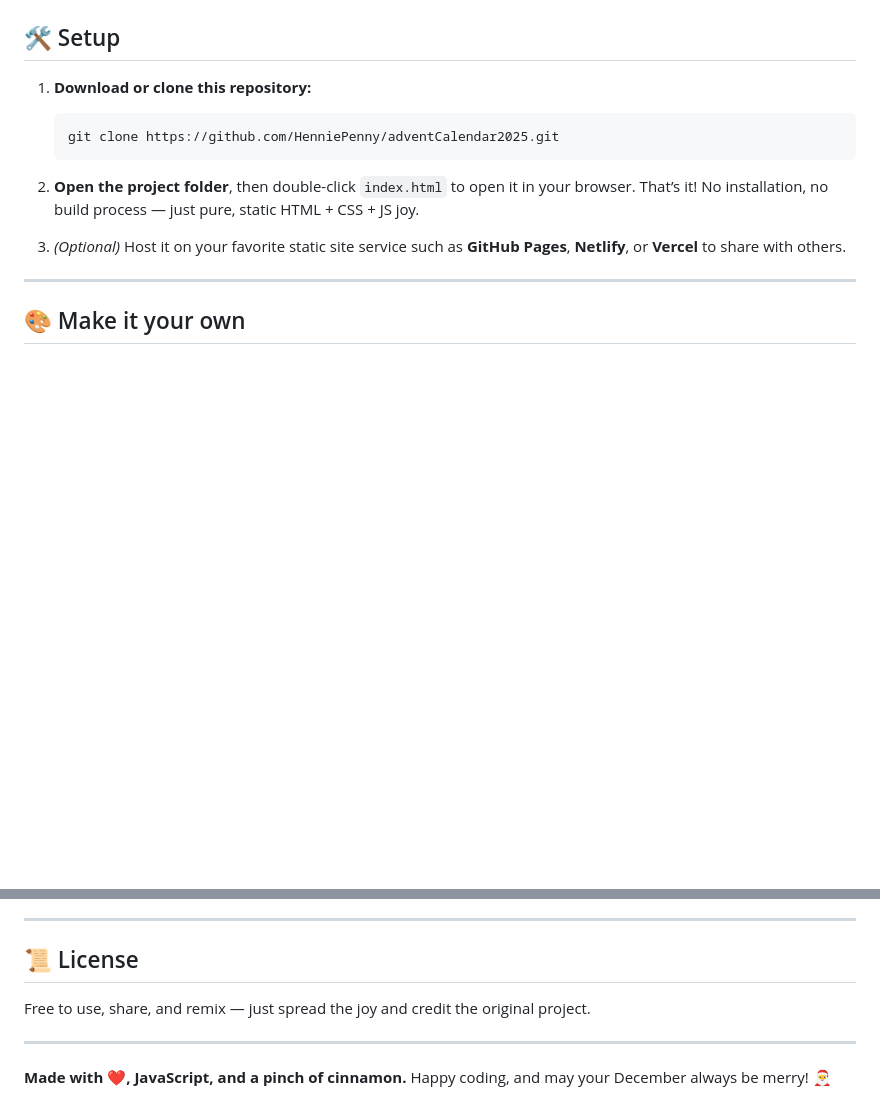
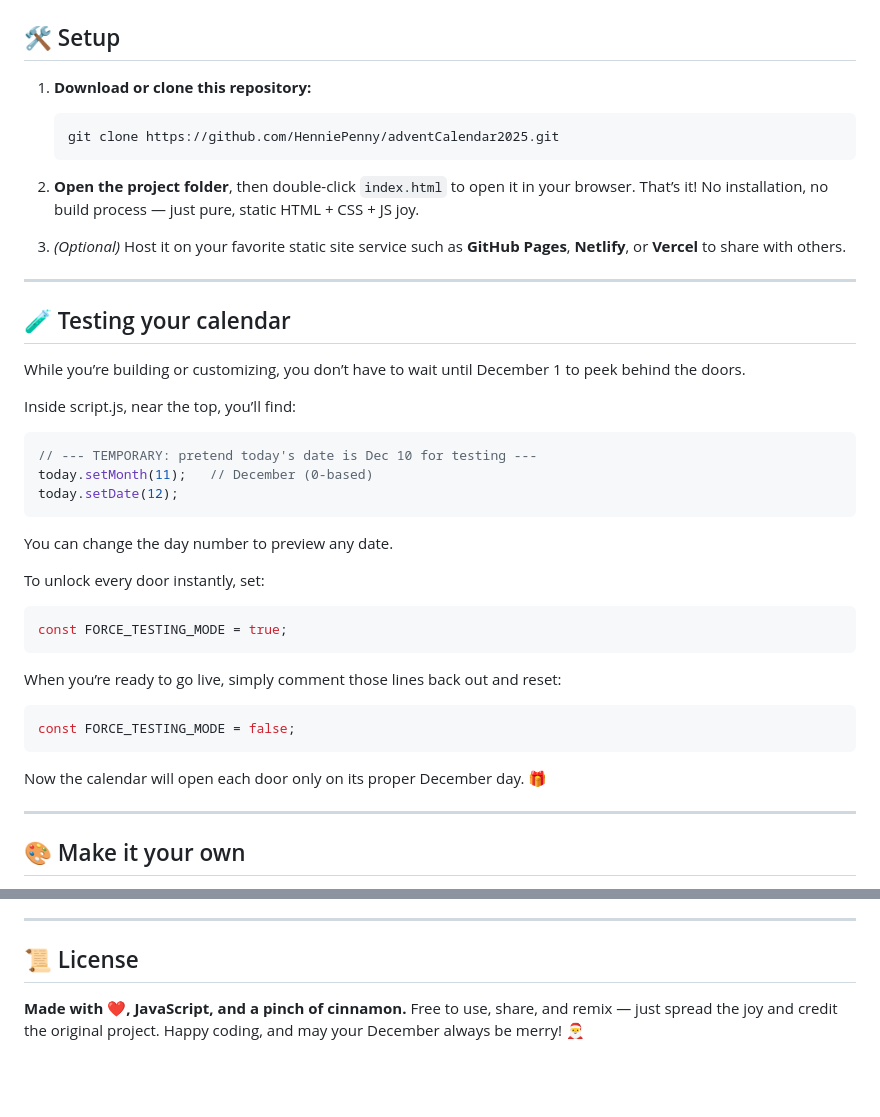
Before and after one commit to HenniePenny/adventCalendar2025, a Markdown page: README.md, 2 parts joined by grey strips. GitHub-like rendering; blank space fills up the shorter version.

Commit message:
add the testing info

````diff
--- a/README.md
+++ b/README.md
@@ -34,6 +34,34 @@ Whether you’re surprising friends, delighting family, or spreading cheer in yo
    That’s it! No installation, no build process — just pure, static HTML + CSS + JS joy.
 
 3. *(Optional)* Host it on your favorite static site service such as **GitHub Pages**, **Netlify**, or **Vercel** to share with others.
+
+---
+
+## 🧪 Testing your calendar
+
+While you’re building or customizing, you don’t have to wait until December 1 to peek behind the doors.
+
+Inside script.js, near the top, you’ll find:
+
+ ```js
+// --- TEMPORARY: pretend today's date is Dec 10 for testing ---
+today.setMonth(11);   // December (0-based)
+today.setDate(12);
+```
+
+You can change the day number to preview any date.
+
+To unlock every door instantly, set:
+ ```js
+const FORCE_TESTING_MODE = true;
+```
+
+When you’re ready to go live, simply comment those lines back out and reset:
+ ```js
+const FORCE_TESTING_MODE = false;
+```
+
+Now the calendar will open each door only on its proper December day. 🎁
 
 ---
 
@@ -116,9 +144,6 @@ And of course:
 
 ## 📜 License
 
+**Made with ❤️, JavaScript, and a pinch of cinnamon.**
 Free to use, share, and remix — just spread the joy and credit the original project.
-
----
-
-**Made with ❤️, JavaScript, and a pinch of cinnamon.**
 Happy coding, and may your December always be merry! 🎅
````
